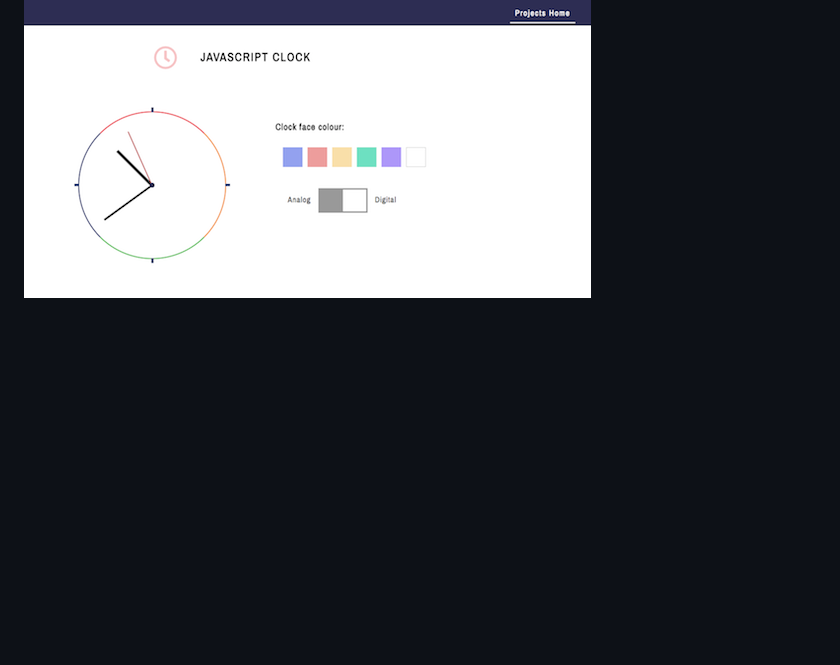
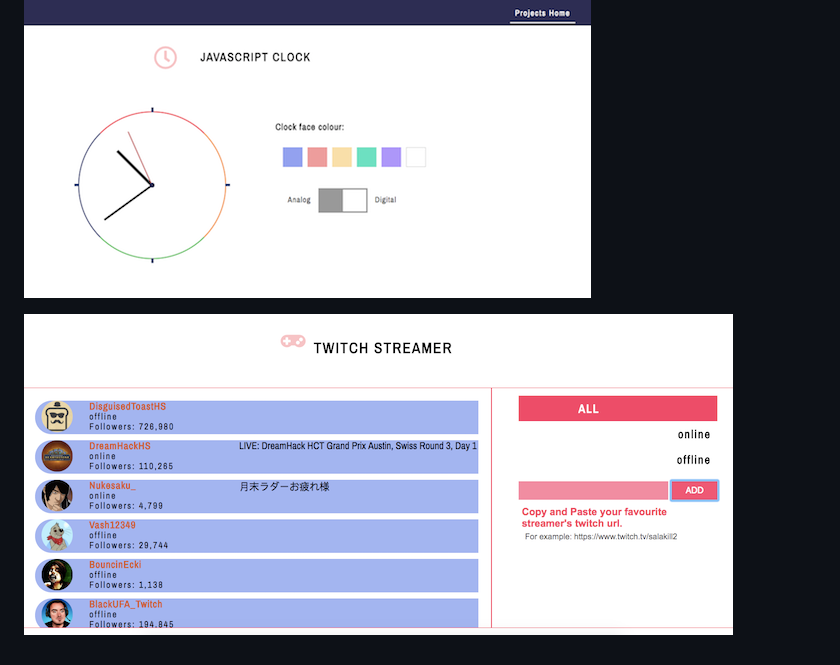
Before and after one commit to gloriading/mini-projects-collection, a Markdown page: README.md, the part around the change. GitHub-like rendering; pictures changed too: collection-twitch.png (added); blank space fills up the shorter version.

```diff
--- a/README.md
+++ b/README.md
@@ -6,3 +6,5 @@
 ![Alt text](collection-index.png?raw=true "project collection")
 
 ![Alt text](collection-clock.png?raw=true "project JS clock")
+
+![Alt text](collection-twitch.png?raw=true "project Twitch Streamer")
```
